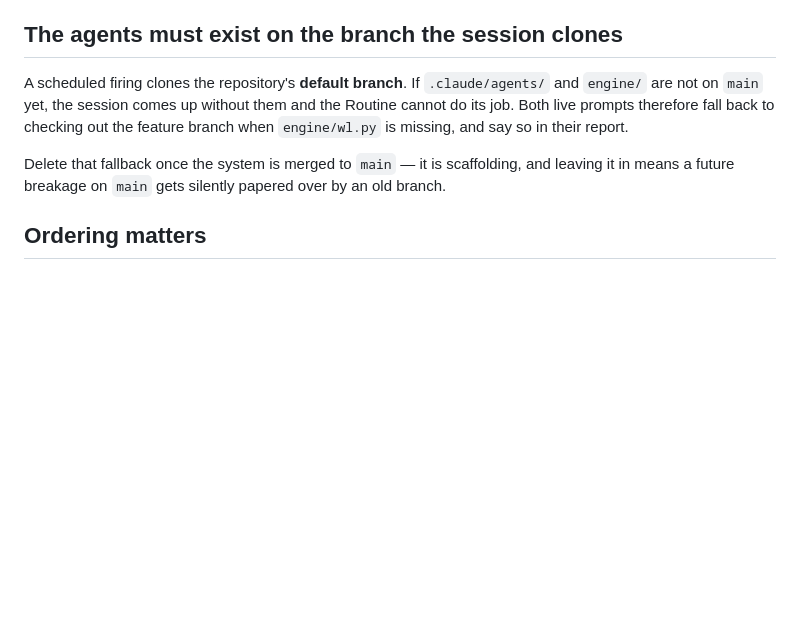
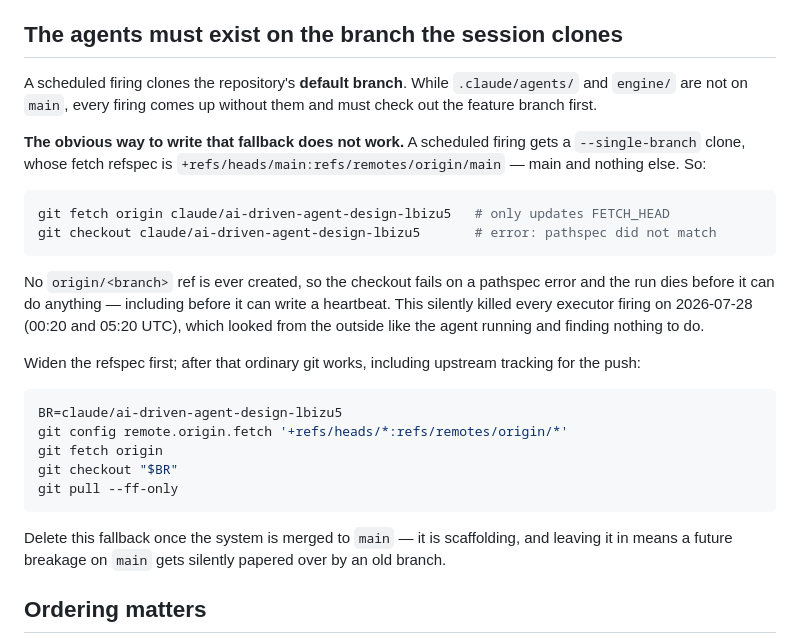
Before and after one commit to ysenda44-dot/testing, a Markdown page: ops/routines.md, the part around the change. Rendered like a GitHub page; blank space fills up the shorter version.

Commit message:
Fix the branch fallback that was killing every scheduled firing
Both executor firings (00:20 and 05:20 UTC) produced nothing, including no
heartbeat — which was the whole point of adding the heartbeat, so the
failure had to be upstream of it.

Reproduced it: a scheduled firing gets a --single-branch clone of main,
whose fetch refspec is main and nothing else. `git fetch origin <branch>`
therefore updates only FETCH_HEAD and never creates origin/<branch>, so the
`git checkout <branch>` on the next line dies with "pathspec did not match".
The run ended there, before reaching any instruction that writes state — so
from the outside it was indistinguishable from an agent that ran and found
nothing to do.

The fallback now widens the refspec first, after which ordinary git works
and the branch gets proper upstream tracking for the push. Verified against
a fresh single-branch clone: checkout succeeds, tests pass, push resolves.

Filed the removal of this scaffolding as a blocked item — it should go once
PR #2 lands on main, or a future breakage on main will be papered over by
whatever the old branch happens to contain.

Co-Authored-By: Claude Opus 5 <noreply@anthropic.com>
Claude-Session: https://claude.ai/code/session_017RVjR5vqw23aRXRPJUHBsu

````diff
--- a/ops/routines.md
+++ b/ops/routines.md
@@ -59,15 +59,39 @@ output as partial and do a manual sweep periodically.
 
 ## The agents must exist on the branch the session clones
 
-A scheduled firing clones the repository's **default branch**. If
-`.claude/agents/` and `engine/` are not on `main` yet, the session comes up
-without them and the Routine cannot do its job. Both live prompts therefore
-fall back to checking out the feature branch when `engine/wl.py` is missing,
-and say so in their report.
+A scheduled firing clones the repository's **default branch**. While
+`.claude/agents/` and `engine/` are not on `main`, every firing comes up
+without them and must check out the feature branch first.
 
-Delete that fallback once the system is merged to `main` — it is scaffolding,
-and leaving it in means a future breakage on `main` gets silently papered
-over by an old branch.
+**The obvious way to write that fallback does not work.** A scheduled
+firing gets a `--single-branch` clone, whose fetch refspec is
+`+refs/heads/main:refs/remotes/origin/main` — main and nothing else. So:
+
+```bash
+git fetch origin claude/ai-driven-agent-design-lbizu5   # only updates FETCH_HEAD
+git checkout claude/ai-driven-agent-design-lbizu5       # error: pathspec did not match
+```
+
+No `origin/<branch>` ref is ever created, so the checkout fails on a
+pathspec error and the run dies before it can do anything — including before
+it can write a heartbeat. This silently killed every executor firing on
+2026-07-28 (00:20 and 05:20 UTC), which looked from the outside like the
+agent running and finding nothing to do.
+
+Widen the refspec first; after that ordinary git works, including upstream
+tracking for the push:
+
+```bash
+BR=claude/ai-driven-agent-design-lbizu5
+git config remote.origin.fetch '+refs/heads/*:refs/remotes/origin/*'
+git fetch origin
+git checkout "$BR"
+git pull --ff-only
+```
+
+Delete this fallback once the system is merged to `main` — it is
+scaffolding, and leaving it in means a future breakage on `main` gets
+silently papered over by an old branch.
 
 ## Ordering matters
 
````
Also changed, not shown: AGENTS.md (+5 -0 lines).
